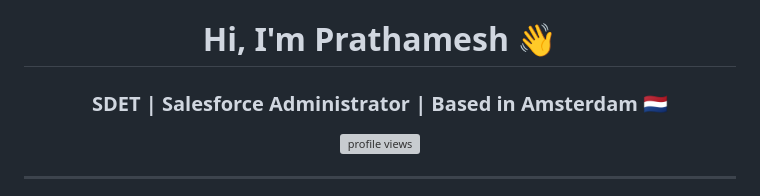
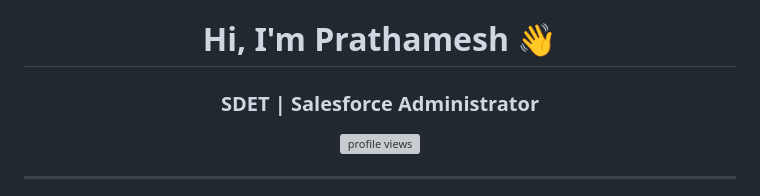
Before and after one commit to GrachtBijAms/GrachtBijAms, a Markdown page: README.md, the part around the change. Rendered like a GitHub page; grey boxes are pictures that could not be loaded.

Commit message:
Remove location from personal introduction

```diff
--- a/README.md
+++ b/README.md
@@ -1,5 +1,5 @@
 <h1 align="center">Hi, I'm Prathamesh 👋</h1>
-<h3 align="center">SDET | Salesforce Administrator | Based in Amsterdam 🇳🇱</h3>
+<h3 align="center">SDET | Salesforce Administrator </h3>
 
 <p align="center">
   <img src="https://komarev.com/ghpvc/?username=GrachtBijAms&label=Profile%20views&color=0e75b6&style=flat" alt="profile views" />
```
